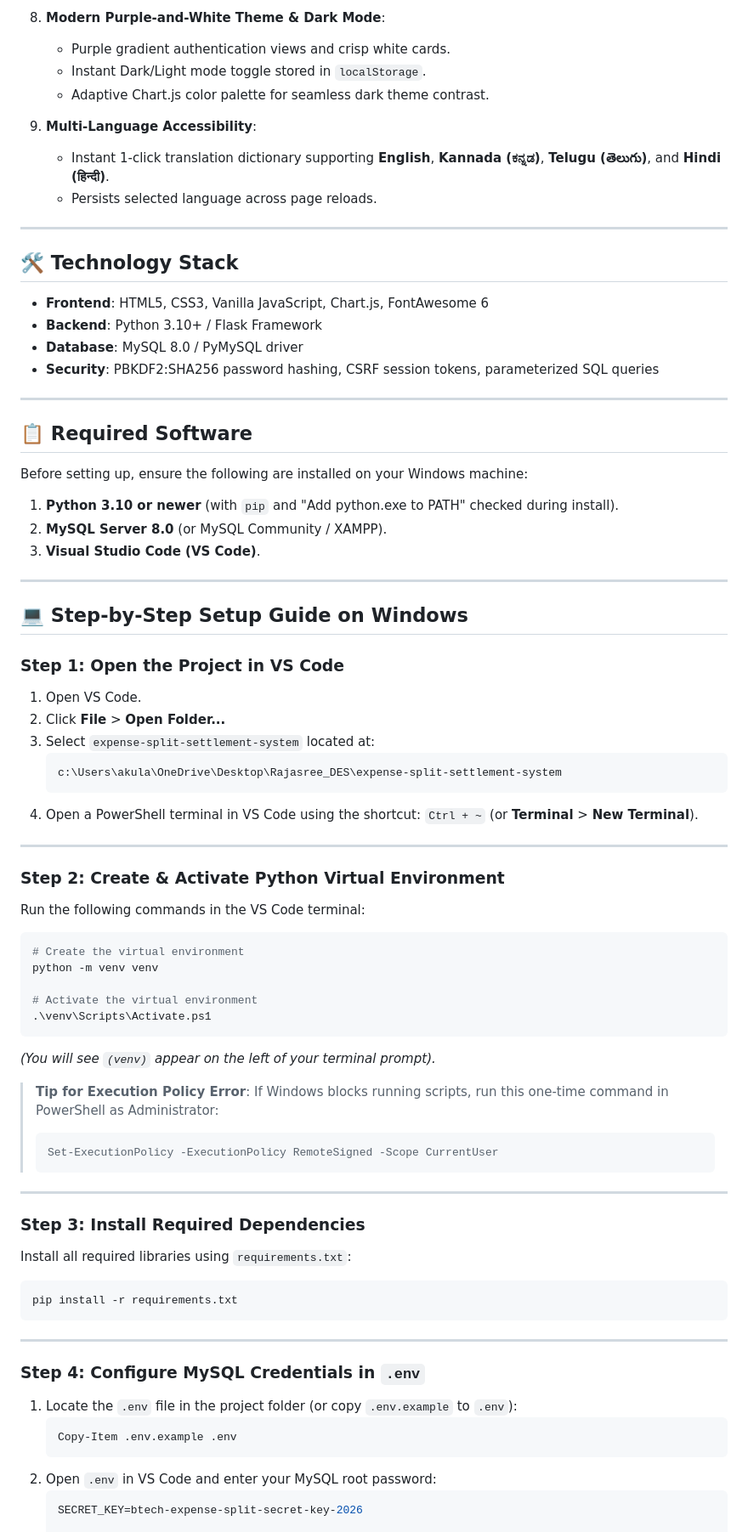
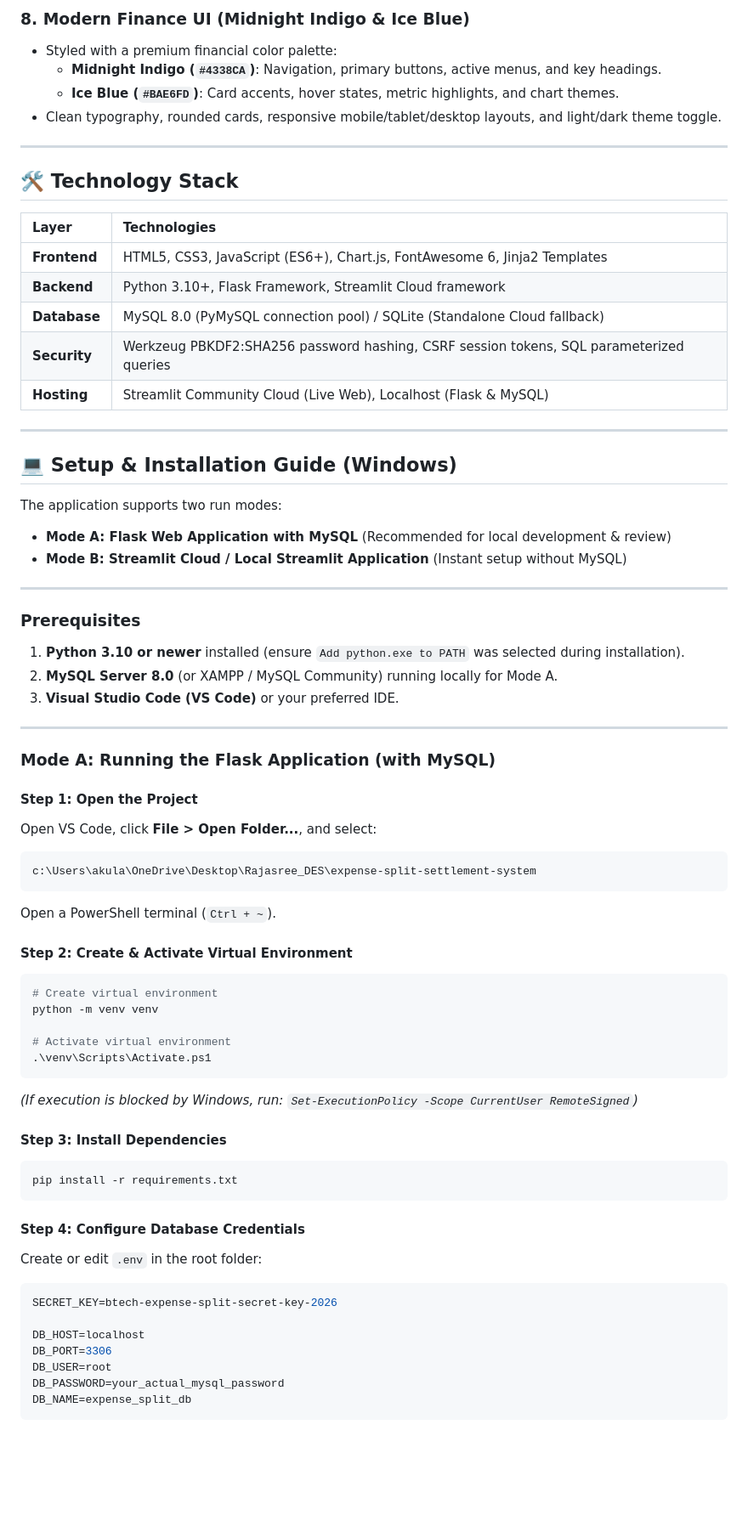
Before and after one commit to grajasree/expense-split-settlement-system-flask, a Markdown page: README.md, the part around one of its changes. Shown at 85% size. Rendered like a GitHub page; blank space fills up the shorter version.

````diff
--- a/README.md
+++ b/README.md
@@ -48,81 +67,72 @@ A modern, responsive, and fully functional web application designed to track sha
 
-8. **Modern Purple-and-White Theme & Dark Mode**:
-   - Purple gradient authentication views and crisp white cards.
-   - Instant Dark/Light mode toggle stored in `localStorage`.
-   - Adaptive Chart.js color palette for seamless dark theme contrast.
-
-9. **Multi-Language Accessibility**:
-   - Instant 1-click translation dictionary supporting **English**, **Kannada (ಕನ್ನಡ)**, **Telugu (తెలుగు)**, and **Hindi (हिन्दी)**.
-   - Persists selected language across page reloads.
+### 8. Modern Finance UI (Midnight Indigo & Ice Blue)
+- Styled with a premium financial color palette:
+  - **Midnight Indigo (`#4338CA`)**: Navigation, primary buttons, active menus, and key headings.
+  - **Ice Blue (`#BAE6FD`)**: Card accents, hover states, metric highlights, and chart themes.
+- Clean typography, rounded cards, responsive mobile/tablet/desktop layouts, and light/dark theme toggle.
 
 ---
 
 ## 🛠️ Technology Stack
 
-- **Frontend**: HTML5, CSS3, Vanilla JavaScript, Chart.js, FontAwesome 6
-- **Backend**: Python 3.10+ / Flask Framework
-- **Database**: MySQL 8.0 / PyMySQL driver
-- **Security**: PBKDF2:SHA256 password hashing, CSRF session tokens, parameterized SQL queries
+| Layer | Technologies |
+| :--- | :--- |
+| **Frontend** | HTML5, CSS3, JavaScript (ES6+), Chart.js, FontAwesome 6, Jinja2 Templates |
+| **Backend** | Python 3.10+, Flask Framework, Streamlit Cloud framework |
+| **Database** | MySQL 8.0 (PyMySQL connection pool) / SQLite (Standalone Cloud fallback) |
+| **Security** | Werkzeug PBKDF2:SHA256 password hashing, CSRF session tokens, SQL parameterized queries |
+| **Hosting** | Streamlit Community Cloud (Live Web), Localhost (Flask & MySQL) |
 
 ---
 
-## 📋 Required Software
+## 💻 Setup & Installation Guide (Windows)
 
-Before setting up, ensure the following are installed on your Windows machine:
-1. **Python 3.10 or newer** (with `pip` and "Add python.exe to PATH" checked during install).
-2. **MySQL Server 8.0** (or MySQL Community / XAMPP).
-3. **Visual Studio Code (VS Code)**.
+The application supports two run modes:
+- **Mode A: Flask Web Application with MySQL** (Recommended for local development & review)
+- **Mode B: Streamlit Cloud / Local Streamlit Application** (Instant setup without MySQL)
 
 ---
 
-## 💻 Step-by-Step Setup Guide on Windows
-
-### Step 1: Open the Project in VS Code
-1. Open VS Code.
-2. Click **File** > **Open Folder...**
-3. Select `expense-split-settlement-system` located at:
-   ```
-   c:\Users\akula\OneDrive\Desktop\Rajasree_DES\expense-split-settlement-system
-   ```
-4. Open a PowerShell terminal in VS Code using the shortcut:
-   `Ctrl + ~` (or **Terminal** > **New Terminal**).
+### Prerequisites
+1. **Python 3.10 or newer** installed (ensure `Add python.exe to PATH` was selected during installation).
+2. **MySQL Server 8.0** (or XAMPP / MySQL Community) running locally for Mode A.
+3. **Visual Studio Code (VS Code)** or your preferred IDE.
 
 ---
 
-### Step 2: Create & Activate Python Virtual Environment
-Run the following commands in the VS Code terminal:
+### Mode A: Running the Flask Application (with MySQL)
 
+#### Step 1: Open the Project
+Open VS Code, click **File > Open Folder...**, and select:
+```
+c:\Users\akula\OneDrive\Desktop\Rajasree_DES\expense-split-settlement-system
+```
+Open a PowerShell terminal (`Ctrl + ~`).
+
+#### Step 2: Create & Activate Virtual Environment
 ```powershell
-# Create the virtual environment
+# Create virtual environment
 python -m venv venv
 
-# Activate the virtual environment
+# Activate virtual environment
 .\venv\Scripts\Activate.ps1
 ```
-*(You will see `(venv)` appear on the left of your terminal prompt).*
+*(If execution is blocked by Windows, run: `Set-ExecutionPolicy -Scope CurrentUser RemoteSigned`)*
 
-> **Tip for Execution Policy Error**: If Windows blocks running scripts, run this one-time command in PowerShell as Administrator:
-> ```powershell
-> Set-ExecutionPolicy -ExecutionPolicy RemoteSigned -Scope CurrentUser
-> ```
-
----
-
-### Step 3: Install Required Dependencies
-Install all required libraries using `requirements.txt`:
-
+#### Step 3: Install Dependencies
 ```powershell
 pip install -r requirements.txt
 ```
 
----
+#### Step 4: Configure Database Credentials
+Create or edit `.env` in the root folder:
+```env
+SECRET_KEY=btech-expense-split-secret-key-2026
 
-### Step 4: Configure MySQL Credentials in `.env`
-1. Locate the `.env` file in the project folder (or copy `.env.example` to `.env`):
-   ```powershell
-   Copy-Item .env.example .env
-   ```
-2. Open `.env` in VS Code and enter your MySQL root password:
-   ```env
-   SECRET_KEY=btech-expense-split-secret-key-2026
+DB_HOST=localhost
+DB_PORT=3306
+DB_USER=root
+DB_PASSWORD=your_actual_mysql_password
+DB_NAME=expense_split_db
+```
 
````
Also changed, not shown: other parts of README.md (+140 -150 lines).
